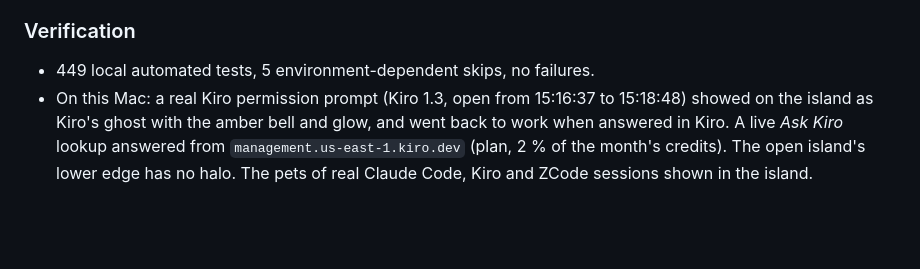
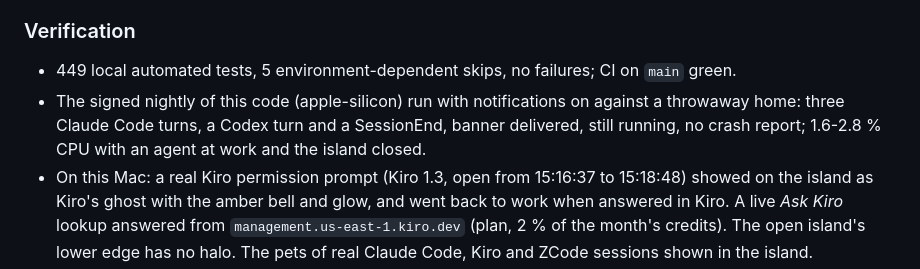
Before and after one commit to baogutang/niko-island, a Markdown page: CHANGELOG.md, the part around the change. GitHub-like rendering; blank space fills up the shorter version.

Commit message:
docs: 0.15.0 verification
Co-Authored-By: Claude Opus 5.5 <noreply@anthropic.com>

```diff
--- a/CHANGELOG.md
+++ b/CHANGELOG.md
@@ -16,7 +16,8 @@
 - **The open island no longer keeps the processor busy.** The pulsing ring of a working row's status dot was a SwiftUI animation that never ended, and the verb of a working row shimmered every frame: SwiftUI drew the whole island again on every display frame while it was open (35 % CPU with three sessions at work). The ring is now a Core Animation layer and the shimmer is gone: 2.6-4.9 %.
 
 ### Verification
-- 449 local automated tests, 5 environment-dependent skips, no failures.
+- 449 local automated tests, 5 environment-dependent skips, no failures; CI on `main` green.
+- The signed nightly of this code (apple-silicon) run with notifications on against a throwaway home: three Claude Code turns, a Codex turn and a SessionEnd, banner delivered, still running, no crash report; 1.6-2.8 % CPU with an agent at work and the island closed.
 - On this Mac: a real Kiro permission prompt (Kiro 1.3, open from 15:16:37 to 15:18:48) showed on the island as Kiro's ghost with the amber bell and glow, and went back to work when answered in Kiro. A live *Ask Kiro* lookup answered from `management.us-east-1.kiro.dev` (plan, 2 % of the month's credits). The open island's lower edge has no halo. The pets of real Claude Code, Kiro and ZCode sessions shown in the island.
 
 ## [0.14.0] - 2026-10-16
```
